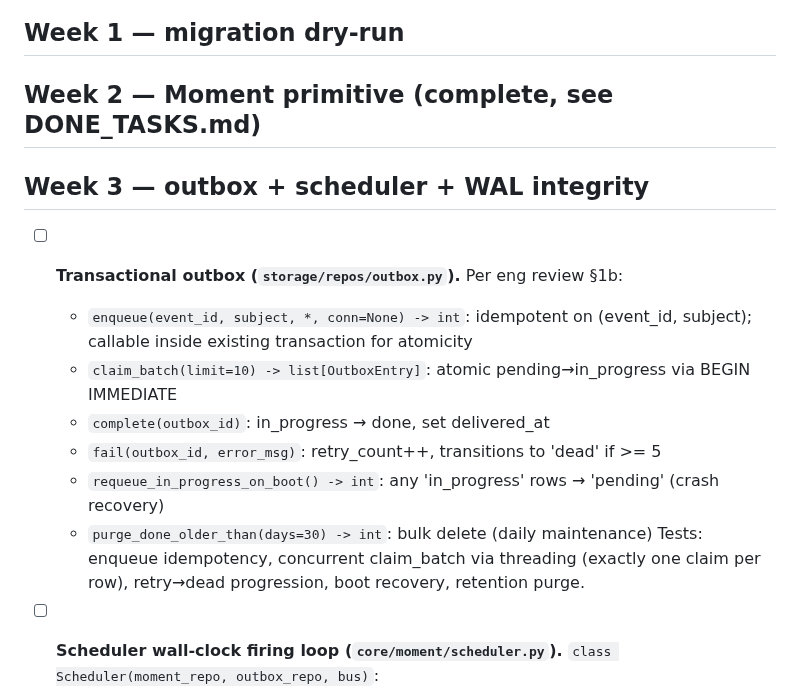
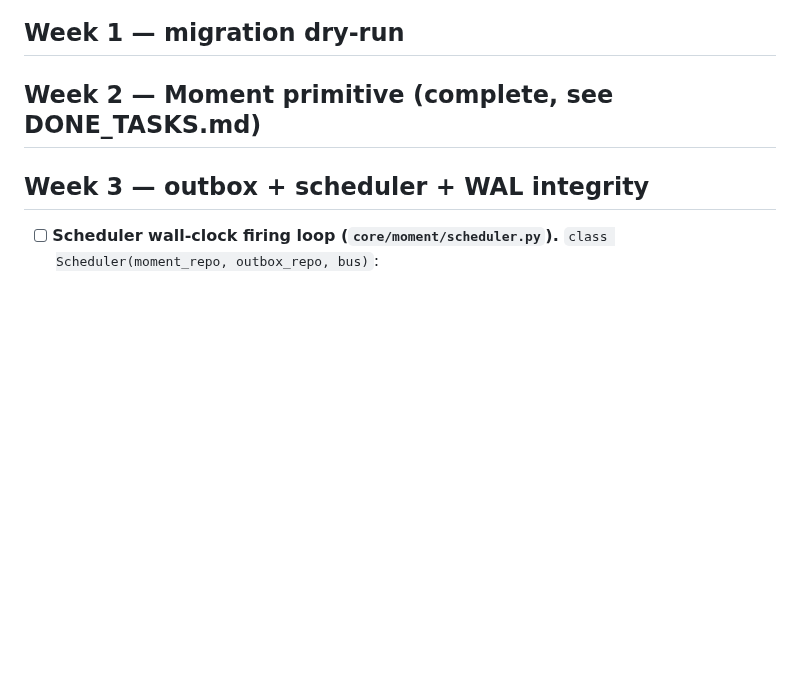
Before and after one commit to jlgreen11/life-os, a Markdown page: NEXT_TASKS.md, the part around the change. GitHub-like rendering; blank space fills up the shorter version.

Commit message:
WIP: mark transactional outbox task done (3f52149)
[gstack-context]
Decisions: move outbox item from NEXT_TASKS.md week 3 into DONE_TASKS.md
with SHA, date, and summary of contract/tests.
Remaining: scheduler wall-clock firing loop remains at top of week 3.
Skill: v2-autonomous
[/gstack-context]

```diff
--- a/NEXT_TASKS.md
+++ b/NEXT_TASKS.md
@@ -31,15 +31,6 @@
 ## Week 2 — Moment primitive (complete, see DONE_TASKS.md)
 
 ## Week 3 — outbox + scheduler + WAL integrity
-
-- [ ] **Transactional outbox (`storage/repos/outbox.py`).** Per eng review §1b:
-  - `enqueue(event_id, subject, *, conn=None) -> int`: idempotent on (event_id, subject); callable inside existing transaction for atomicity
-  - `claim_batch(limit=10) -> list[OutboxEntry]`: atomic pending→in_progress via BEGIN IMMEDIATE
-  - `complete(outbox_id)`: in_progress → done, set delivered_at
-  - `fail(outbox_id, error_msg)`: retry_count++, transitions to 'dead' if >= 5
-  - `requeue_in_progress_on_boot() -> int`: any 'in_progress' rows → 'pending' (crash recovery)
-  - `purge_done_older_than(days=30) -> int`: bulk delete (daily maintenance)
-  Tests: enqueue idempotency, concurrent claim_batch via threading (exactly one claim per row), retry→dead progression, boot recovery, retention purge.
 
 - [ ] **Scheduler wall-clock firing loop (`core/moment/scheduler.py`).** `class Scheduler(moment_repo, outbox_repo, bus)`:
   - `async run_forever(tick_seconds=30)`: each tick, SELECT suggested+snoozed Moments with scheduled_for <= NOW; for each: if snoozed transition→suggested with annotation='scheduler_fire'; enqueue notification event to outbox; log fire latency
```
Also changed, not shown: DONE_TASKS.md (+2 -0 lines).
